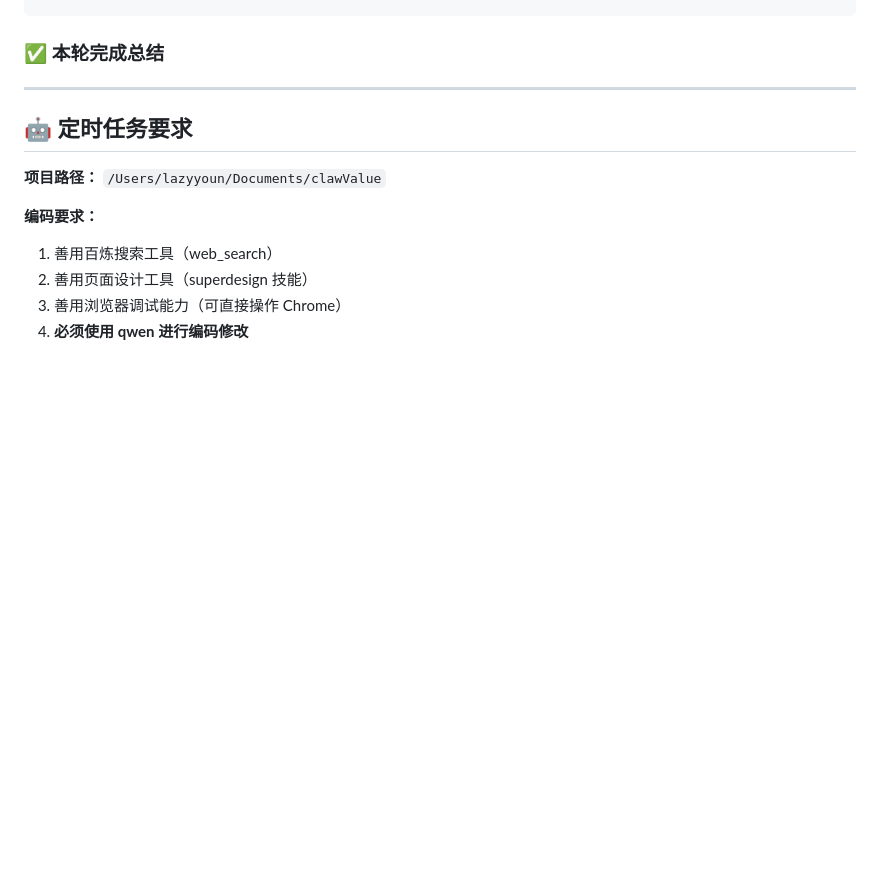
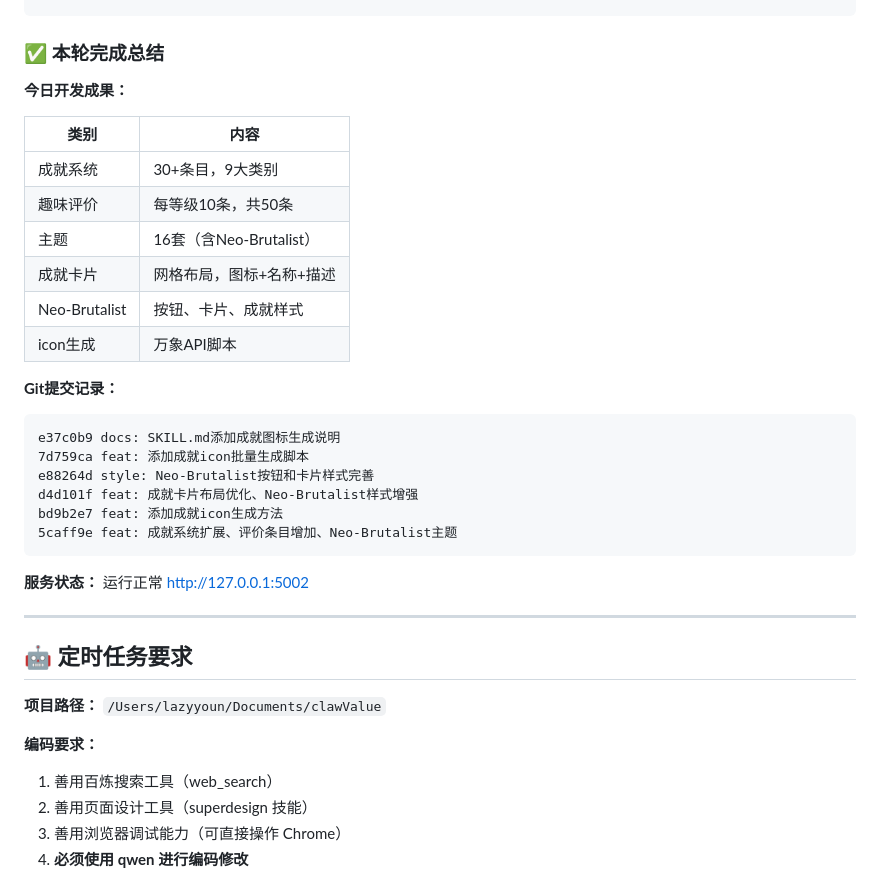
Before and after one commit to LazyYoun/ClawValue-skill, a Markdown page: todolist3-14.md, the part around the change. Drawn GitHub-style; blank space fills up the shorter version.

Commit message:
docs: 更新todolist完成总结

````diff
--- a/todolist3-14.md
+++ b/todolist3-14.md
@@ -113,6 +113,28 @@ MUST: Maintain a strict 2px border-width on all interactive elements. MUST: Use
 ```
 ### ✅ 本轮完成总结
 
+**今日开发成果：**
+
+| 类别 | 内容 |
+|------|------|
+| 成就系统 | 30+条目，9大类别 |
+| 趣味评价 | 每等级10条，共50条 |
+| 主题 | 16套（含Neo-Brutalist） |
+| 成就卡片 | 网格布局，图标+名称+描述 |
+| Neo-Brutalist | 按钮、卡片、成就样式 |
+| icon生成 | 万象API脚本 |
+
+**Git提交记录：**
+```
+e37c0b9 docs: SKILL.md添加成就图标生成说明
+7d759ca feat: 添加成就icon批量生成脚本
+e88264d style: Neo-Brutalist按钮和卡片样式完善
+d4d101f feat: 成就卡片布局优化、Neo-Brutalist样式增强
+bd9b2e7 feat: 添加成就icon生成方法
+5caff9e feat: 成就系统扩展、评价条目增加、Neo-Brutalist主题
+```
+
+**服务状态：** 运行正常 http://127.0.0.1:5002
 
 ---
 
````
